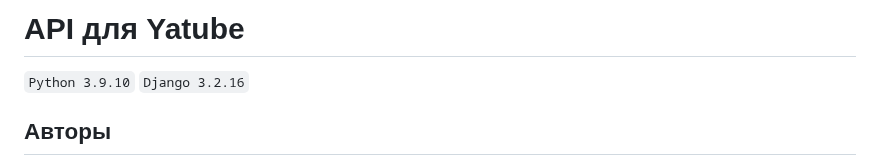
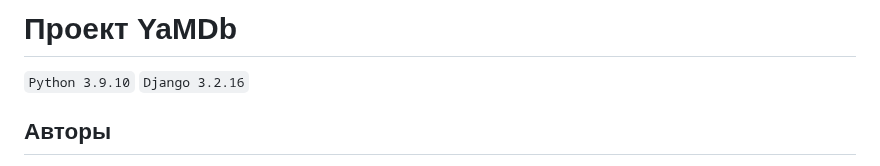
Before and after one commit to Linkprof/api_yamdb, a Markdown page: README.md, the part around the change. GitHub-like rendering.

```diff
--- a/README.md
+++ b/README.md
@@ -1,4 +1,4 @@
-# API для Yatube
+# Проект YaMDb
 `Python 3.9.10`
 `Django 3.2.16`
 ## Авторы
```
